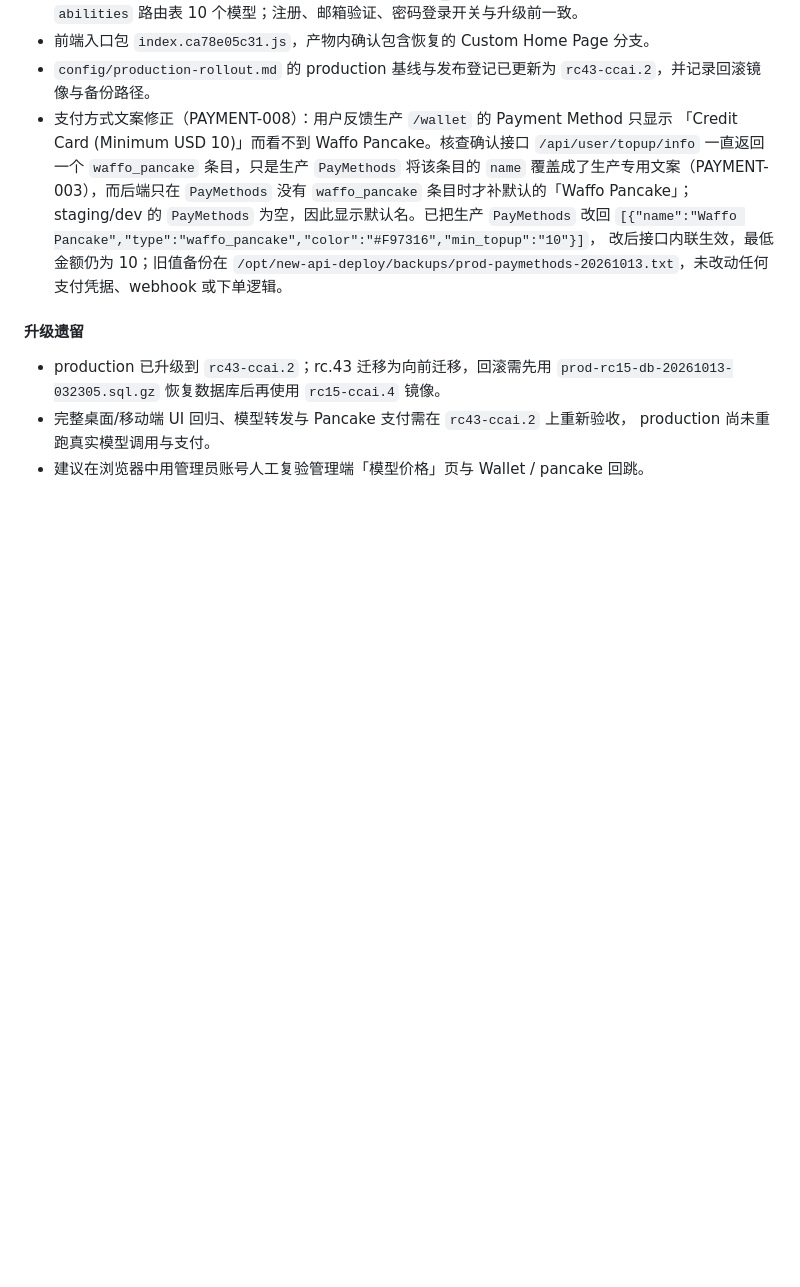
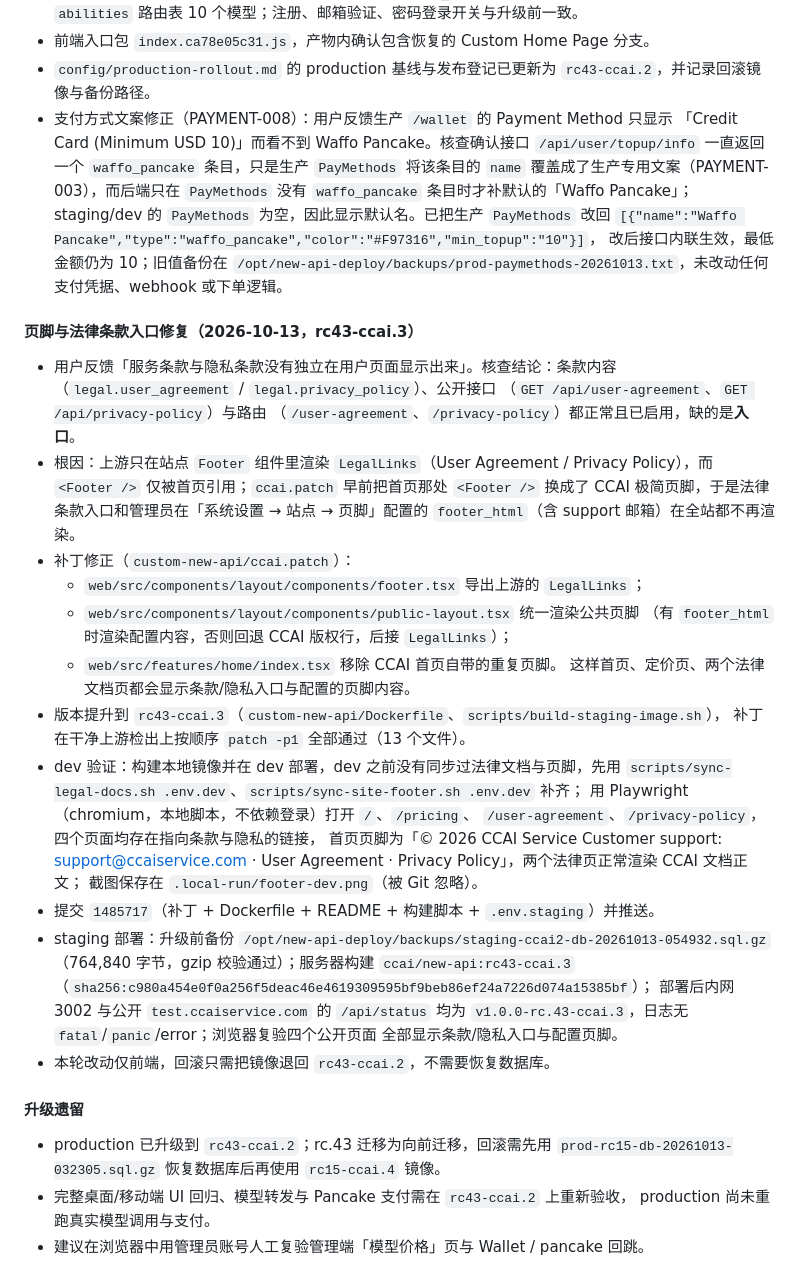
Before and after one commit to TonyYu2015/new-api-deploy, a Markdown page: WORKLOG.md, the part around the change. Rendered like a GitHub page; blank space fills up the shorter version.

Commit message:
Record the rc43-ccai.3 staging validation

```diff
--- a/WORKLOG.md
+++ b/WORKLOG.md
@@ -273,6 +273,41 @@ staging / production 暂不动。
    `/opt/new-api-deploy/backups/prod-paymethods-20261013.txt`，未改动任何支付凭据、webhook
    或下单逻辑。
 
+#### 页脚与法律条款入口修复（2026-10-13，rc43-ccai.3）
+
+- 用户反馈「服务条款与隐私条款没有独立在用户页面显示出来」。核查结论：条款内容
+   （`legal.user_agreement` / `legal.privacy_policy`）、公开接口
+   （`GET /api/user-agreement`、`GET /api/privacy-policy`）与路由
+   （`/user-agreement`、`/privacy-policy`）都正常且已启用，缺的是**入口**。
+- 根因：上游只在站点 `Footer` 组件里渲染 `LegalLinks`（User Agreement / Privacy
+   Policy），而 `<Footer />` 仅被首页引用；`ccai.patch` 早前把首页那处 `<Footer />`
+   换成了 CCAI 极简页脚，于是法律条款入口和管理员在「系统设置 → 站点 → 页脚」配置的
+   `footer_html`（含 support 邮箱）在全站都不再渲染。
+- 补丁修正（`custom-new-api/ccai.patch`）：
+   - `web/src/components/layout/components/footer.tsx` 导出上游的 `LegalLinks`；
+   - `web/src/components/layout/components/public-layout.tsx` 统一渲染公共页脚
+     （有 `footer_html` 时渲染配置内容，否则回退 CCAI 版权行，后接 `LegalLinks`）；
+   - `web/src/features/home/index.tsx` 移除 CCAI 首页自带的重复页脚。
+  这样首页、定价页、两个法律文档页都会显示条款/隐私入口与配置的页脚内容。
+- 版本提升到 `rc43-ccai.3`（`custom-new-api/Dockerfile`、`scripts/build-staging-image.sh`），
+  补丁在干净上游检出上按顺序 `patch -p1` 全部通过（13 个文件）。
+- dev 验证：构建本地镜像并在 dev 部署，dev 之前没有同步过法律文档与页脚，先用
+  `scripts/sync-legal-docs.sh .env.dev`、`scripts/sync-site-footer.sh .env.dev` 补齐；
+  用 Playwright（chromium，本地脚本，不依赖登录）打开 `/`、`/pricing`、
+  `/user-agreement`、`/privacy-policy`，四个页面均存在指向条款与隐私的链接，
+  首页页脚为「© 2026 CCAI Service  Customer support: support@ccaiservice.com ·
+  User Agreement · Privacy Policy」，两个法律页正常渲染 CCAI 文档正文；
+  截图保存在 `.local-run/footer-dev.png`（被 Git 忽略）。
+- 提交 `1485717`（补丁 + Dockerfile + README + 构建脚本 + `.env.staging`）并推送。
+- staging 部署：升级前备份
+  `/opt/new-api-deploy/backups/staging-ccai2-db-20261013-054932.sql.gz`
+  （764,840 字节，gzip 校验通过）；服务器构建 `ccai/new-api:rc43-ccai.3`
+  （`sha256:c980a454e0f0a256f5deac46e4619309595bf9beb86ef24a7226d074a15385bf`）；
+  部署后内网 3002 与公开 `test.ccaiservice.com` 的 `/api/status` 均为
+  `v1.0.0-rc.43-ccai.3`，日志无 `fatal`/`panic`/error；浏览器复验四个公开页面
+  全部显示条款/隐私入口与配置页脚。
+- 本轮改动仅前端，回滚只需把镜像退回 `rc43-ccai.2`，不需要恢复数据库。
+
 #### 升级遗留
 
 - production 已升级到 `rc43-ccai.2`；rc.43 迁移为向前迁移，回滚需先用
```
Also changed, not shown: config/production-rollout.md (+39 -3 lines).
